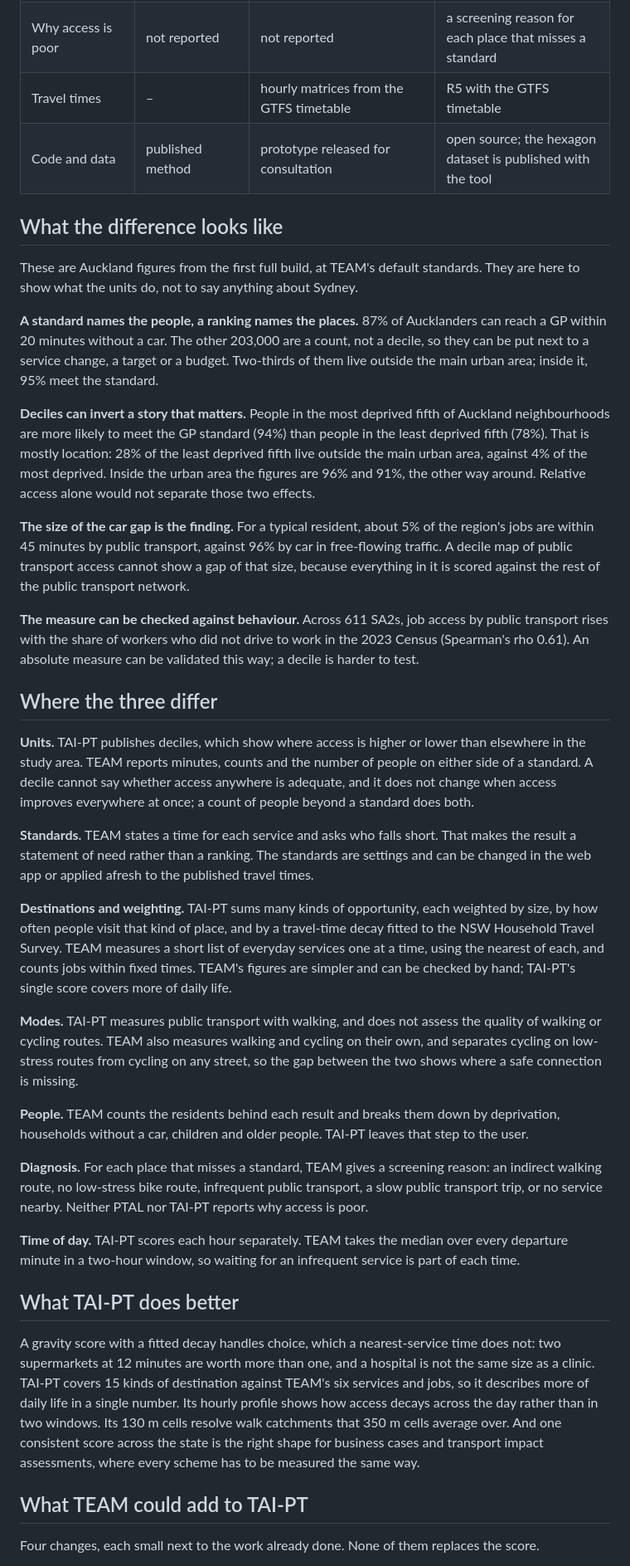
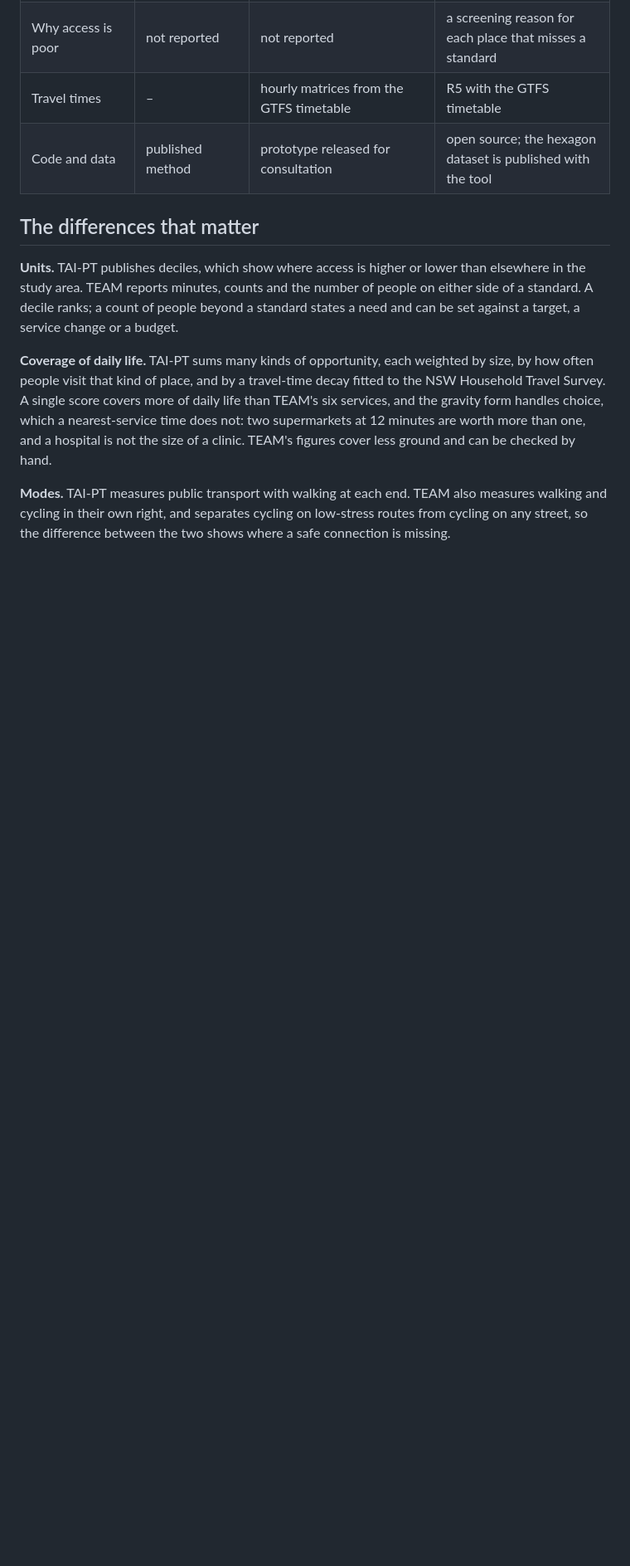
Before and after one commit to squirmen/transport-equity-access-model, a Markdown page: docs/tai-pt-comparison.md, the part around one of its changes. Shown at 83% size. Drawn GitHub-style; blank space fills up the shorter version.

```diff
--- a/docs/tai-pt-comparison.md
+++ b/docs/tai-pt-comparison.md
@@ -28,89 +89,24 @@ destinations.
 | Travel times | – | hourly matrices from the GTFS timetable | R5 with the GTFS timetable |
 | Code and data | published method | prototype released for consultation | open source; the hexagon dataset is published with the tool |
 
-## What the difference looks like
+## The differences that matter
 
-These are Auckland figures from the first full build, at TEAM's default
-standards. They are here to show what the units do, not to say anything about
-Sydney.
+**Units.** TAI-PT publishes deciles, which show where access is higher or lower
+than elsewhere in the study area. TEAM reports minutes, counts and the number of
+people on either side of a standard. A decile ranks; a count of people beyond a
+standard states a need and can be set against a target, a service change or a
+budget.
 
-**A standard names the people, a ranking names the places.** 87% of
-Aucklanders can reach a GP within 20 minutes without a car. The other 203,000
-are a count, not a decile, so they can be put next to a service change, a
-target or a budget. Two-thirds of them live outside the main urban area; inside
-it, 95% meet the standard.
+**Coverage of daily life.** TAI-PT sums many kinds of opportunity, each weighted
+by size, by how often people visit that kind of place, and by a travel-time
+decay fitted to the NSW Household Travel Survey. A single score covers more of
+daily life than TEAM's six services, and the gravity form handles choice, which
+a nearest-service time does not: two supermarkets at 12 minutes are worth more
+than one, and a hospital is not the size of a clinic. TEAM's figures cover less
+ground and can be checked by hand.
 
-**Deciles can invert a story that matters.** People in the most deprived fifth
-of Auckland neighbourhoods are more likely to meet the GP standard (94%) than
-people in the least deprived fifth (78%). That is mostly location: 28% of the
-least deprived fifth live outside the main urban area, against 4% of the most
-deprived. Inside the urban area the figures are 96% and 91%, the other way
-around. Relative access alone would not separate those two effects.
+**Modes.** TAI-PT measures public transport with walking at each end. TEAM also
+measures walking and cycling in their own right, and separates cycling on
+low-stress routes from cycling on any street, so the difference between the two
+shows where a safe connection is missing.
 
-**The size of the car gap is the finding.** For a typical resident, about 5% of
-the region's jobs are within 45 minutes by public transport, against 96% by car
-in free-flowing traffic. A decile map of public transport access cannot show a
-gap of that size, because everything in it is scored against the rest of the
-public transport network.
-
-**The measure can be checked against behaviour.** Across 611 SA2s, job access
-by public transport rises with the share of workers who did not drive to work
-in the 2023 Census (Spearman's rho 0.61). An absolute measure can be validated
-this way; a decile is harder to test.
-
-## Where the three differ
-
-**Units.** TAI-PT publishes deciles, which show where access is higher or
-lower than elsewhere in the study area. TEAM reports minutes, counts and the
-number of people on either side of a standard. A decile cannot say whether
-access anywhere is adequate, and it does not change when access improves
-everywhere at once; a count of people beyond a standard does both.
-
-**Standards.** TEAM states a time for each service and asks who falls short.
-That makes the result a statement of need rather than a ranking. The standards
-are settings and can be changed in the web app or applied afresh to the
-published travel times.
-
-**Destinations and weighting.** TAI-PT sums many kinds of opportunity, each
-weighted by size, by how often people visit that kind of place, and by a
-travel-time decay fitted to the NSW Household Travel Survey. TEAM measures a
-short list of everyday services one at a time, using the nearest of each, and
-counts jobs within fixed times. TEAM's figures are simpler and can be checked
-by hand; TAI-PT's single score covers more of daily life.
-
-**Modes.** TAI-PT measures public transport with walking, and does not assess
-the quality of walking or cycling routes. TEAM also measures walking and
-cycling on their own, and separates cycling on low-stress routes from cycling
-on any street, so the gap between the two shows where a safe connection is
-missing.
-
-**People.** TEAM counts the residents behind each result and breaks them down
-by deprivation, households without a car, children and older people. TAI-PT
-leaves that step to the user.
-
-**Diagnosis.** For each place that misses a standard, TEAM gives a screening
-reason: an indirect walking route, no low-stress bike route, infrequent public
-transport, a slow public transport trip, or no service nearby. Neither PTAL nor
-TAI-PT reports why access is poor.
-
-**Time of day.** TAI-PT scores each hour separately. TEAM takes the median over
-every departure minute in a two-hour window, so waiting for an infrequent
-service is part of each time.
-
-## What TAI-PT does better
-
-A gravity score with a fitted decay handles choice, which a nearest-service
-time does not: two supermarkets at 12 minutes are worth more than one, and a
-hospital is not the same size as a clinic. TAI-PT covers 15 kinds of
-destination against TEAM's six services and jobs, so it describes more of daily
-life in a single number. Its hourly profile shows how access decays across the
-day rather than in two windows. Its 130 m cells resolve walk catchments that
-350 m cells average over. And one consistent score across the state is the
-right shape for business cases and transport impact assessments, where every
-scheme has to be measured the same way.
-
-## What TEAM could add to TAI-PT
-
-Four changes, each small next to the work already done. None of them
-replaces the score.
-
```
Also changed, not shown: other parts of docs/tai-pt-comparison.md (+93 -45 lines).
